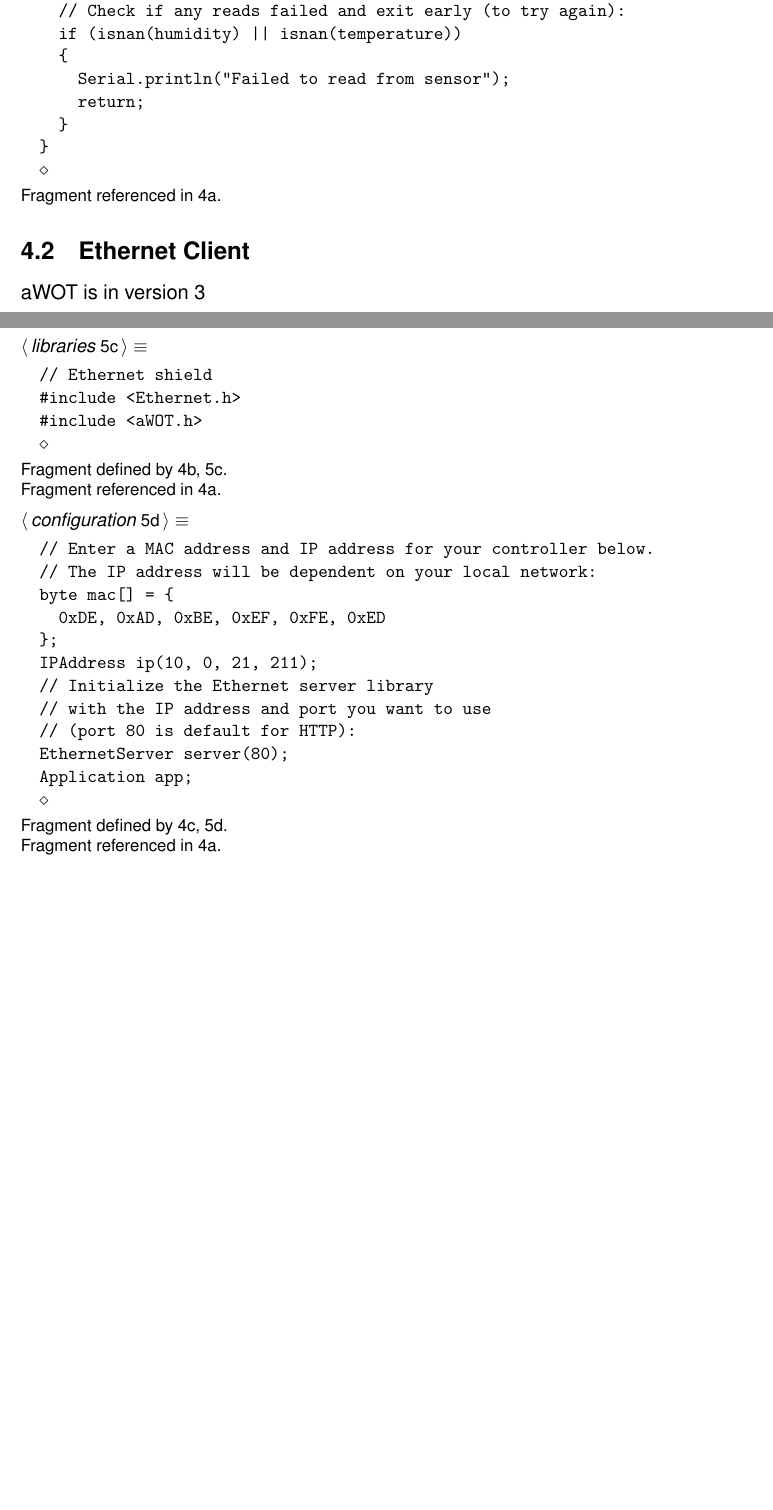
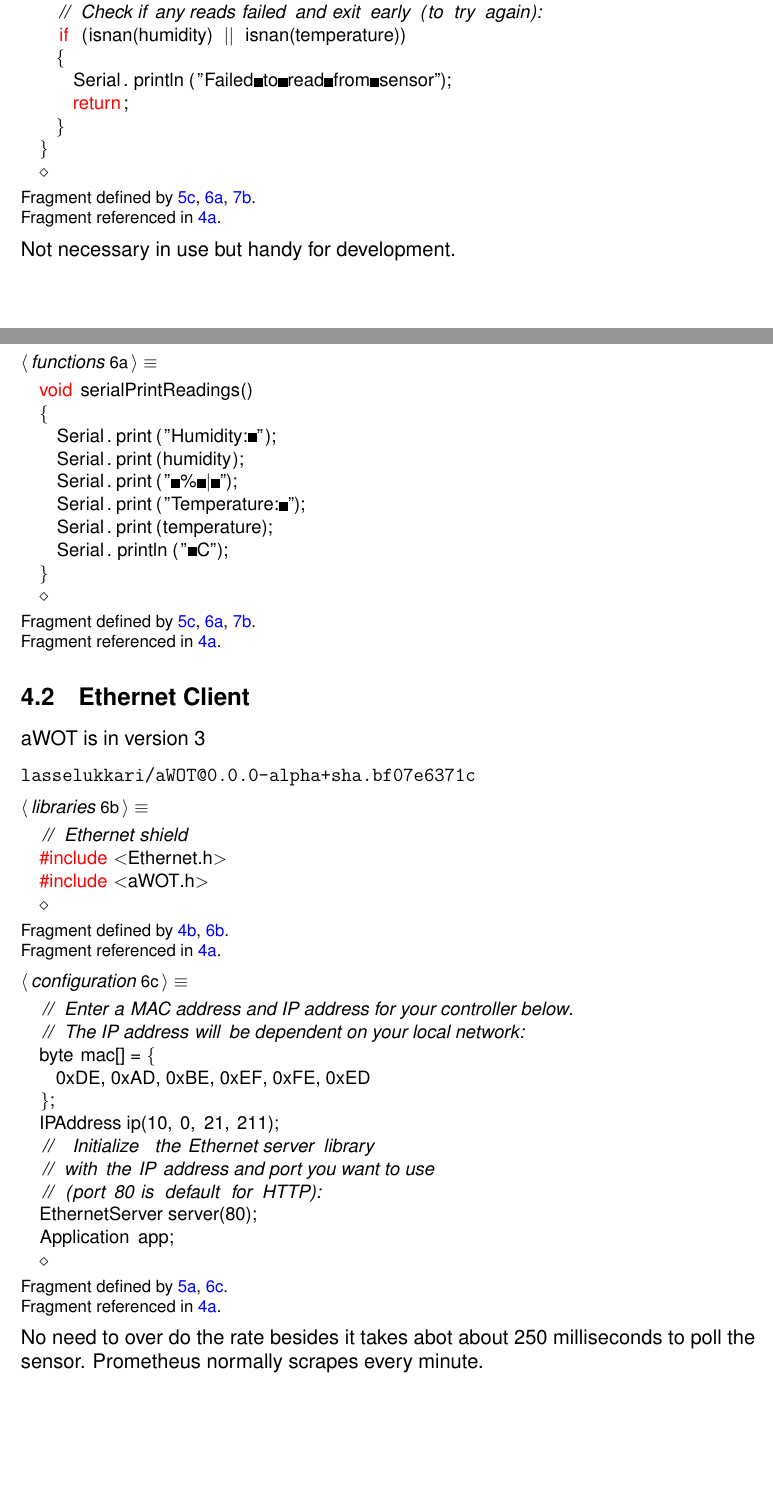
Before and after one commit to joejcollins/destiny-angel, a LaTeX document (docs/how-to-make.tex): two parts of pages 5 and 6 of 10 before the commit and two parts of pages 5 and 6 of 11 after it, joined at a grey line, cut so that both start at the same text, the shorter picture padded with empty space. Compiled offline with pdfLaTeX.

Commit message:
Listings on code scraps

```diff
--- a/docs/how-to-make.tex
+++ b/docs/how-to-make.tex
@@ -1,5 +1,5 @@
-\newcommand{\NWtarget}[2]{#2}
-\newcommand{\NWlink}[2]{#2}
+\newcommand{\NWtarget}[2]{\hypertarget{#1}{#2}}
+\newcommand{\NWlink}[2]{\hyperlink{#1}{#2}}
 \newcommand{\NWtxtMacroDefBy}{Fragment defined by}
 \newcommand{\NWtxtMacroRefIn}{Fragment referenced in}
 \newcommand{\NWtxtMacroNoRef}{Fragment never referenced}
@@ -35,6 +35,13 @@
     linkcolor=blue,
     filecolor=magenta,
     urlcolor=cyan,
+}
+
+\usepackage{listings}
+\usepackage{color}
+\lstset{
+  language=c++, % the language of the code
+  keywordstyle=\color{red} % keyword style
 }
 
 \title{Promethean Temperature Sensor}
@@ -252,8 +253,0 @@ could have passed stuff around.
-\mbox{}\verb@  temperature = dht.readTemperature();@\\
-\mbox{}\verb@  // Check if any reads failed and exit early (to try again):@\\
-\mbox{}\verb@  if (isnan(humidity) || isnan(temperature)) @\\
-\mbox{}\verb@  {@\\
-\mbox{}\verb@    Serial.println("Failed to read from sensor");@\\
-\mbox{}\verb@    return;@\\
-\mbox{}\verb@  }@\\
-\mbox{}\verb@}@\\
@@ -259,0 +259,107 @@ could have passed stuff around.
+\mbox{}\lstinline@  temperature = dht.readTemperature();@\\
+\mbox{}\lstinline@  // Check if any reads failed and exit early (to try again):@\\
+\mbox{}\lstinline@  if (isnan(humidity) || isnan(temperature)) @\\
+\mbox{}\lstinline@  {@\\
+\mbox{}\lstinline@    Serial.println("Failed to read from sensor");@\\
+\mbox{}\lstinline@    return;@\\
+\mbox{}\lstinline@  }@\\
+\mbox{}\lstinline@}@\\
+\mbox{}{\NWsep}
+\end{list}
+\vspace{-1ex}
+\vspace{-1ex}
+\footnotesize
+\begin{list}{}{\setlength{\itemsep}{-\parsep}\setlength{\itemindent}{-\leftmargin}}
+\item \NWtxtMacroDefBy\ \NWlink{nuweb5c}{5c}, \NWlink{nuweb6a}{6a}, \NWlink{nuweb7b}{7b}.
+\item \NWtxtMacroRefIn\ \NWlink{nuweb4a}{4a}.
+\end{list}
+\end{minipage}
+\end{flushleft}
+
+Not necessary in use but handy for development.
+
+\begin{flushleft} \small
+\begin{minipage}{\linewidth}\label{scrap6}\raggedright\small
+\NWtarget{nuweb6a}{}$\langle\,${\itshape functions}\nobreak\ {\footnotesize{6a}}$\,\rangle\equiv$
+\vspace{-1ex}
+\begin{list}{}{\setlength{\leftmargin}{1em}} \item
+\mbox{}\lstinline@void serialPrintReadings()@\\
+\mbox{}\lstinline@{@\\
+\mbox{}\lstinline@  Serial.print("Humidity: ");@\\
+\mbox{}\lstinline@  Serial.print(humidity);@\\
+\mbox{}\lstinline@  Serial.print(" % | ");@\\
+\mbox{}\lstinline@  Serial.print("Temperature: ");@\\
+\mbox{}\lstinline@  Serial.print(temperature);@\\
+\mbox{}\lstinline@  Serial.println(" C");@\\
+\mbox{}\lstinline@}@\\
+\mbox{}{\NWsep}
+\end{list}
+\vspace{-1ex}
+\vspace{-1ex}
+\footnotesize
+\begin{list}{}{\setlength{\itemsep}{-\parsep}\setlength{\itemindent}{-\leftmargin}}
+\item \NWtxtMacroDefBy\ \NWlink{nuweb5c}{5c}, \NWlink{nuweb6a}{6a}, \NWlink{nuweb7b}{7b}.
+\item \NWtxtMacroRefIn\ \NWlink{nuweb4a}{4a}.
+\end{list}
+\end{minipage}
+\end{flushleft}
+
+%%%%%%%%%%%%%%%%%%%%%%%%%%%%%%%%%%%%%%%%%%%%%%%%%%%%%%%%%%%%
+\subsection{Ethernet Client}
+
+aWOT is in version 3
+
+\verb|lasselukkari/aWOT@0.0.0-alpha+sha.bf07e6371c|
+
+
+\begin{flushleft} \small
+\begin{minipage}{\linewidth}\label{scrap7}\raggedright\small
+\NWtarget{nuweb6b}{}$\langle\,${\itshape libraries}\nobreak\ {\footnotesize{6b}}$\,\rangle\equiv$
+\vspace{-1ex}
+\begin{list}{}{\setlength{\leftmargin}{1em}} \item
+\mbox{}\lstinline@// Ethernet shield@\\
+\mbox{}\lstinline@#include <Ethernet.h>@\\
+\mbox{}\lstinline@#include <aWOT.h>@\\
+\mbox{}{\NWsep}
+\end{list}
+\vspace{-1ex}
+\vspace{-1ex}
+\footnotesize
+\begin{list}{}{\setlength{\itemsep}{-\parsep}\setlength{\itemindent}{-\leftmargin}}
+\item \NWtxtMacroDefBy\ \NWlink{nuweb4b}{4b}, \NWlink{nuweb6b}{6b}.
+\item \NWtxtMacroRefIn\ \NWlink{nuweb4a}{4a}.
+\end{list}
+\end{minipage}
+\end{flushleft}
+
+
+\begin{flushleft} \small
+\begin{minipage}{\linewidth}\label{scrap8}\raggedright\small
+\NWtarget{nuweb6c}{}$\langle\,${\itshape configuration}\nobreak\ {\footnotesize{6c}}$\,\rangle\equiv$
+\vspace{-1ex}
+\begin{list}{}{\setlength{\leftmargin}{1em}} \item
+\mbox{}\lstinline@// Enter a MAC address and IP address for your controller below.@\\
+\mbox{}\lstinline@// The IP address will be dependent on your local network:@\\
+\mbox{}\lstinline@byte mac[] = {@\\
+\mbox{}\lstinline@  0xDE, 0xAD, 0xBE, 0xEF, 0xFE, 0xED@\\
+\mbox{}\lstinline@};@\\
+\mbox{}\lstinline@IPAddress ip(10, 0, 21, 211);@\\
+\mbox{}\lstinline@// Initialize the Ethernet server library@\\
+\mbox{}\lstinline@// with the IP address and port you want to use@\\
+\mbox{}\lstinline@// (port 80 is default for HTTP):@\\
+\mbox{}\lstinline@EthernetServer server(80);@\\
+\mbox{}\lstinline@Application app;@\\
+\mbox{}{\NWsep}
+\end{list}
+\vspace{-1ex}
+\vspace{-1ex}
+\footnotesize
+\begin{list}{}{\setlength{\itemsep}{-\parsep}\setlength{\itemindent}{-\leftmargin}}
+\item \NWtxtMacroDefBy\ \NWlink{nuweb5a}{5a}, \NWlink{nuweb6c}{6c}.
+\item \NWtxtMacroRefIn\ \NWlink{nuweb4a}{4a}.
+\end{list}
+\end{minipage}
+\end{flushleft}
+
+No need to over do the rate besides it takes abot about 250 milliseconds to poll the sensor.
+Prometheus normally scrapes every minute.
@@ -268,20 +391,10 @@ could have passed stuff around.
 \end{minipage}
 \end{flushleft}
 
-
-%%%%%%%%%%%%%%%%%%%%%%%%%%%%%%%%%%%%%%%%%%%%%%%%%%%%%%%%%%%%
-\subsection{Ethernet Client}
-
-aWOT is in version 3
-
-\verb|lasselukkari/aWOT@0.0.0-alpha+sha.bf07e6371c|
-
+Prometheus style metrics for scraping.
 
 \begin{flushleft} \small
-\begin{minipage}{\linewidth}\label{scrap6}\raggedright\small
-\NWtarget{nuweb5c}{}$\langle\,${\itshape libraries}\nobreak\ {\footnotesize{5c}}$\,\rangle\equiv$
+\begin{minipage}{\linewidth}\label{scrap10}\raggedright\small
+\NWtarget{nuweb7b}{}$\langle\,${\itshape functions}\nobreak\ {\footnotesize{7b}}$\,\rangle\equiv$
 \vspace{-1ex}
 \begin{list}{}{\setlength{\leftmargin}{1em}} \item
-\mbox{}\verb@// Ethernet shield@\\
-\mbox{}\verb@#include <Ethernet.h>@\\
-\mbox{}\verb@#include <aWOT.h>@\\
@@ -291,37 +415,3 @@ aWOT is in version 3
 \vspace{-1ex}
 \footnotesize
 \begin{list}{}{\setlength{\itemsep}{-\parsep}\setlength{\itemindent}{-\leftmargin}}
-\item \NWtxtMacroDefBy\ \NWlink{nuweb4b}{4b}, \NWlink{nuweb5c}{5c}.
-\item \NWtxtMacroRefIn\ \NWlink{nuweb4a}{4a}.
-\end{list}
-\end{minipage}
-\end{flushleft}
-
-
-\begin{flushleft} \small
-\begin{minipage}{\linewidth}\label{scrap7}\raggedright\small
-\NWtarget{nuweb5d}{}$\langle\,${\itshape configuration}\nobreak\ {\footnotesize{5d}}$\,\rangle\equiv$
-\vspace{-1ex}
-\begin{list}{}{\setlength{\leftmargin}{1em}} \item
-\mbox{}\verb@// Enter a MAC address and IP address for your controller below.@\\
-\mbox{}\verb@// The IP address will be dependent on your local network:@\\
-\mbox{}\verb@byte mac[] = {@\\
-\mbox{}\verb@  0xDE, 0xAD, 0xBE, 0xEF, 0xFE, 0xED@\\
-\mbox{}\verb@};@\\
-\mbox{}\verb@IPAddress ip(10, 0, 21, 211);@\\
-\mbox{}\verb@// Initialize the Ethernet server library@\\
-\mbox{}\verb@// with the IP address and port you want to use@\\
-\mbox{}\verb@// (port 80 is default for HTTP):@\\
-\mbox{}\verb@EthernetServer server(80);@\\
-\mbox{}\verb@Application app;@\\
-\mbox{}{\NWsep}
-\end{list}
-\vspace{-1ex}
-\vspace{-1ex}
-\footnotesize
-\begin{list}{}{\setlength{\itemsep}{-\parsep}\setlength{\itemindent}{-\leftmargin}}
-\item \NWtxtMacroDefBy\ \NWlink{nuweb4c}{4c}, \NWlink{nuweb5d}{5d}.
-\item \NWtxtMacroRefIn\ \NWlink{nuweb4a}{4a}.
-\end{list}
-\end{minipage}
-\end{flushleft}
```
Also changed, not shown: docs/how-to-make.tex (141 more changed lines), 2 other files.
